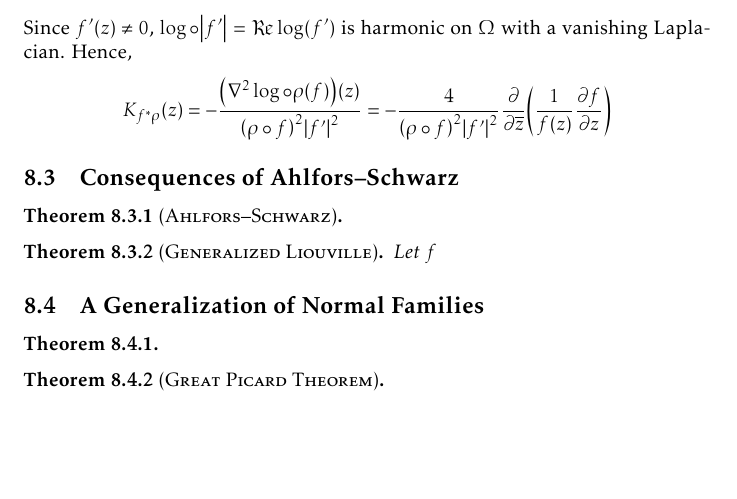
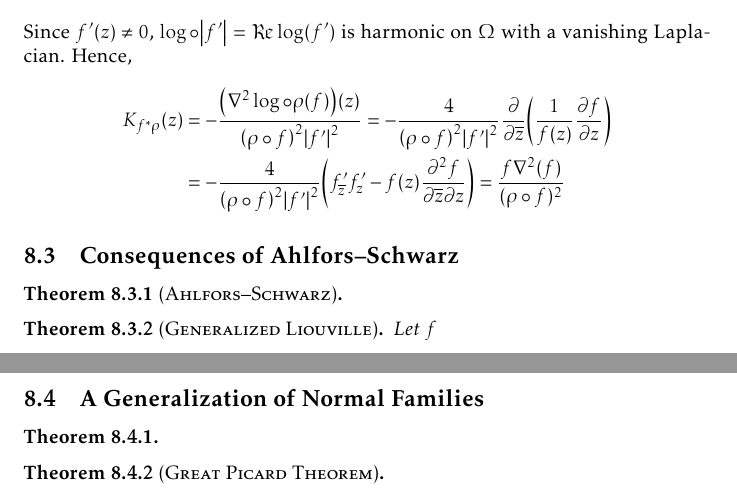
Before and after one commit to slipperking/complex-analysis-latex, a LaTeX document (main.tex): part of page 179 of 191 before the commit and two parts of pages 179 and 180 of 191 after it, the two joined at a grey line, cut so that both start at the same text, the shorter picture padded with empty space. Compiled offline with pdfLaTeX.

Commit message:
overleaf_to_git (Fri Sep 19 11:07:17 2025 -0700): update main.tex from r21668 to r21672

```diff
--- a/main.tex
+++ b/main.tex
@@ -3993,7 +3993,8 @@ Let \(\Omega_1\) and \(\Omega_2\) be two open regions in \(\mathbb{C}\) such tha
 Curvature as defined in equation~\eqref{eq:curvatureofmetric} is invariant under pullbacks of conformal mappings, or in the case above, we now aim to show that \[K_\rho(f(z))=K_{f^*\rho}(z).\]
 By explicit definition, \[K_{f^*\rho}(z)=-\frac{\laplacian(\log\circ f^*\rho)(z)}{(f^*\rho)(z)^2}=-\frac{\qty(\laplacian\log\circ \rho\qty(f))(z)+\laplacian\log\abs{f'(z)}}{(f^*\rho)(z)^2}.\] Since \(f'(z)\neq 0\), \(\log\circ\abs{f'}=\Re\log(f')\) is harmonic on \(\Omega\) with a vanishing Laplacian. Hence,
 \begin{align*}
-    K_{f^*\rho}(z)&=-\frac{\qty(\laplacian\log\circ \rho\qty(f))(z)}{\qty(\rho\circ f)^2\abs{f'}^2}=-\frac{4}{\qty(\rho\circ f)^2\abs{f'}^2}\pdv{\overline{z}}(\frac{1}{f(z)}\pdv{f}{z})
+    K_{f^*\rho}(z)&=-\frac{\qty(\laplacian\log\circ \rho\qty(f))(z)}{\qty(\rho\circ f)^2\abs{f'}^2}=-\frac{4}{\qty(\rho\circ f)^2\abs{f'}^2}\pdv{\overline{z}}(\frac{1}{f(z)}\pdv{f}{z})\\
+    &=-\frac{4}{\qty(\rho\circ f)^2\abs{f'}^2}\qty(f'_{\overline{z}}f'_z-f(z)\pdv[2]{f}{\overline{z}}{z})=\frac{f\laplacian(f)}{(\rho\circ f)^2}
 \end{align*}
 \subsection{Consequences of Ahlfors--Schwarz}
 \begin{theorem}[\textsc{Ahlfors--Schwarz}]\label{thm:ahlforsschwarz}
```
